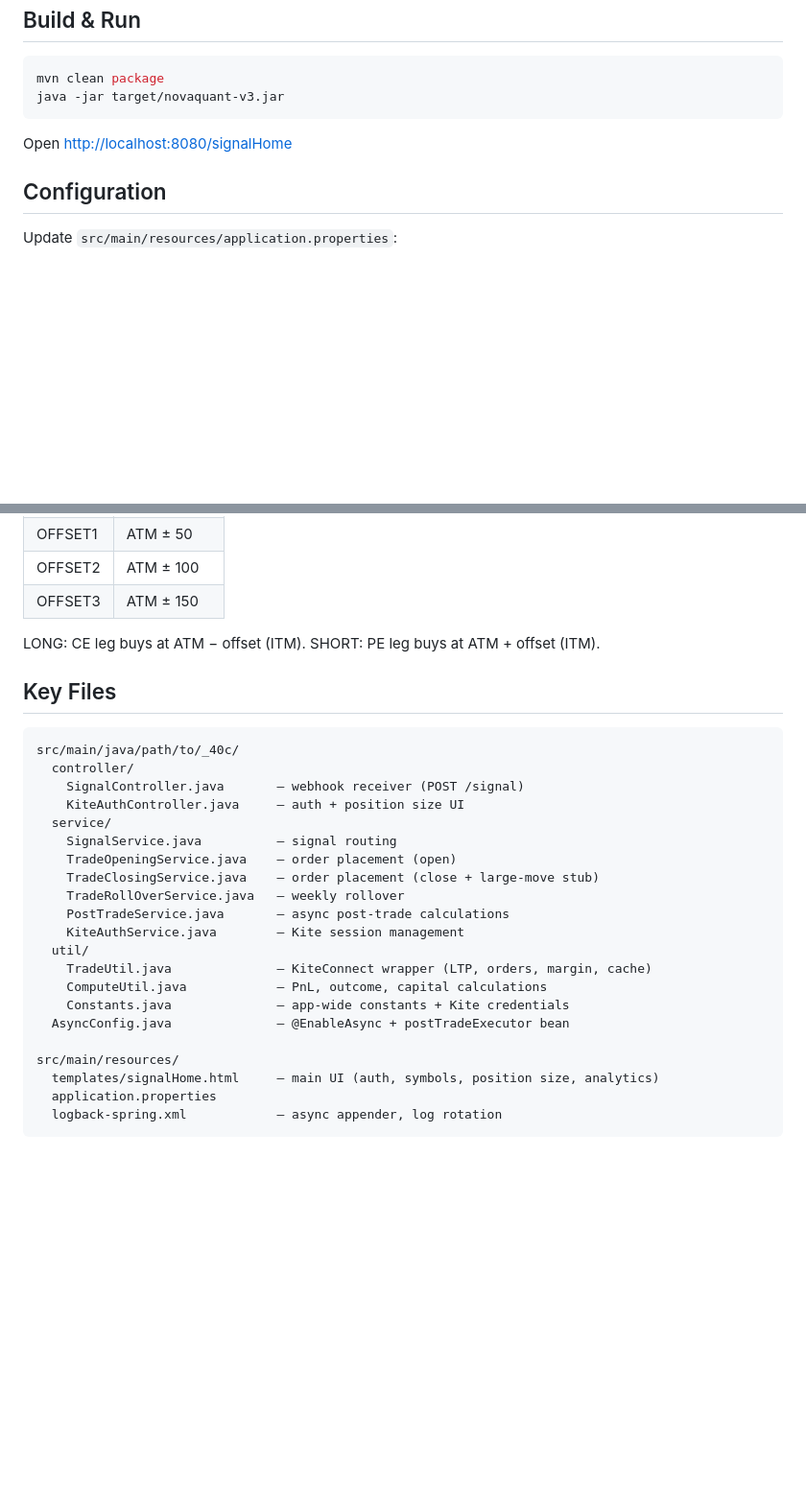
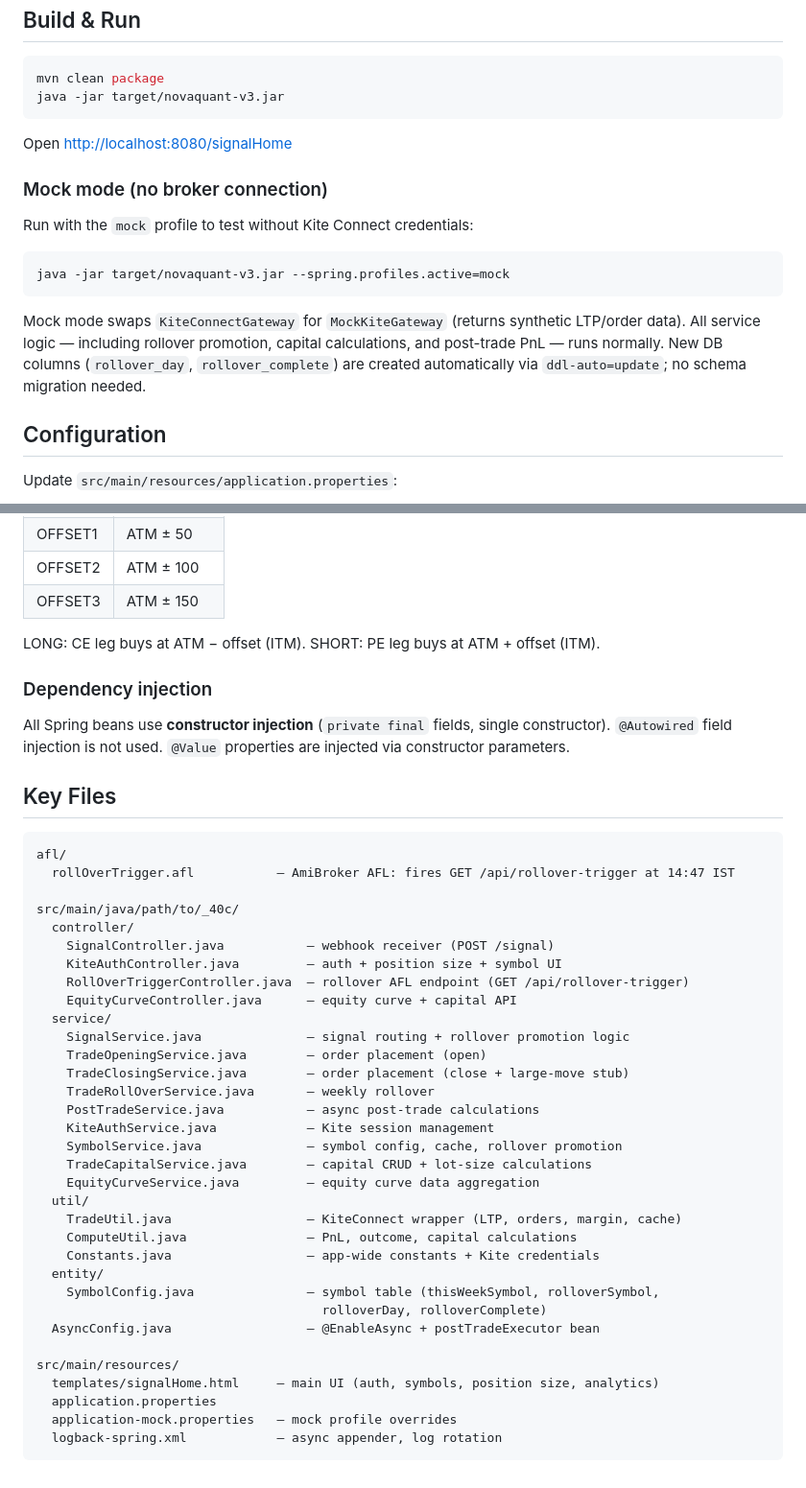
Before and after one commit to vmani65/novaQuant, a Markdown page: README.md, 2 parts joined by grey strips. Shown at 96% size. Rendered like a GitHub page; blank space fills up the shorter version.

````diff
--- a/README.md
+++ b/README.md
@@ -21,6 +21,16 @@ java -jar target/novaquant-v3.jar
 
 Open [http://localhost:8080/signalHome](http://localhost:8080/signalHome)
 
+### Mock mode (no broker connection)
+
+Run with the `mock` profile to test without Kite Connect credentials:
+
+```bash
+java -jar target/novaquant-v3.jar --spring.profiles.active=mock
+```
+
+Mock mode swaps `KiteConnectGateway` for `MockKiteGateway` (returns synthetic LTP/order data). All service logic — including rollover promotion, capital calculations, and post-trade PnL — runs normally. New DB columns (`rollover_day`, `rollover_complete`) are created automatically via `ddl-auto=update`; no schema migration needed.
+
 ## Configuration
 
 Update `src/main/resources/application.properties`:
@@ -71,28 +110,44 @@ Configured via the Position Size Matrix UI (Trade Sizing tab). Supports up to 4
 
 LONG: CE leg buys at ATM − offset (ITM). SHORT: PE leg buys at ATM + offset (ITM).
 
+### Dependency injection
+
+All Spring beans use **constructor injection** (`private final` fields, single constructor). `@Autowired` field injection is not used. `@Value` properties are injected via constructor parameters.
+
 ## Key Files
 
 ```
+afl/
+  rollOverTrigger.afl           — AmiBroker AFL: fires GET /api/rollover-trigger at 14:47 IST
+
 src/main/java/path/to/_40c/
   controller/
-    SignalController.java       — webhook receiver (POST /signal)
-    KiteAuthController.java     — auth + position size UI
+    SignalController.java           — webhook receiver (POST /signal)
+    KiteAuthController.java         — auth + position size + symbol UI
+    RollOverTriggerController.java  — rollover AFL endpoint (GET /api/rollover-trigger)
+    EquityCurveController.java      — equity curve + capital API
   service/
-    SignalService.java          — signal routing
-    TradeOpeningService.java    — order placement (open)
-    TradeClosingService.java    — order placement (close + large-move stub)
-    TradeRollOverService.java   — weekly rollover
-    PostTradeService.java       — async post-trade calculations
-    KiteAuthService.java        — Kite session management
+    SignalService.java              — signal routing + rollover promotion logic
+    TradeOpeningService.java        — order placement (open)
+    TradeClosingService.java        — order placement (close + large-move stub)
+    TradeRollOverService.java       — weekly rollover
+    PostTradeService.java           — async post-trade calculations
+    KiteAuthService.java            — Kite session management
+    SymbolService.java              — symbol config, cache, rollover promotion
+    TradeCapitalService.java        — capital CRUD + lot-size calculations
+    EquityCurveService.java         — equity curve data aggregation
   util/
-    TradeUtil.java              — KiteConnect wrapper (LTP, orders, margin, cache)
-    ComputeUtil.java            — PnL, outcome, capital calculations
-    Constants.java              — app-wide constants + Kite credentials
-  AsyncConfig.java              — @EnableAsync + postTradeExecutor bean
+    TradeUtil.java                  — KiteConnect wrapper (LTP, orders, margin, cache)
+    ComputeUtil.java                — PnL, outcome, capital calculations
+    Constants.java                  — app-wide constants + Kite credentials
+  entity/
+    SymbolConfig.java               — symbol table (thisWeekSymbol, rolloverSymbol,
+                                      rolloverDay, rolloverComplete)
+  AsyncConfig.java                  — @EnableAsync + postTradeExecutor bean
 
 src/main/resources/
   templates/signalHome.html     — main UI (auth, symbols, position size, analytics)
   application.properties
+  application-mock.properties   — mock profile overrides
   logback-spring.xml            — async appender, log rotation
 ```
````
Also changed, not shown: other parts of README.md (+30 -1 lines).
